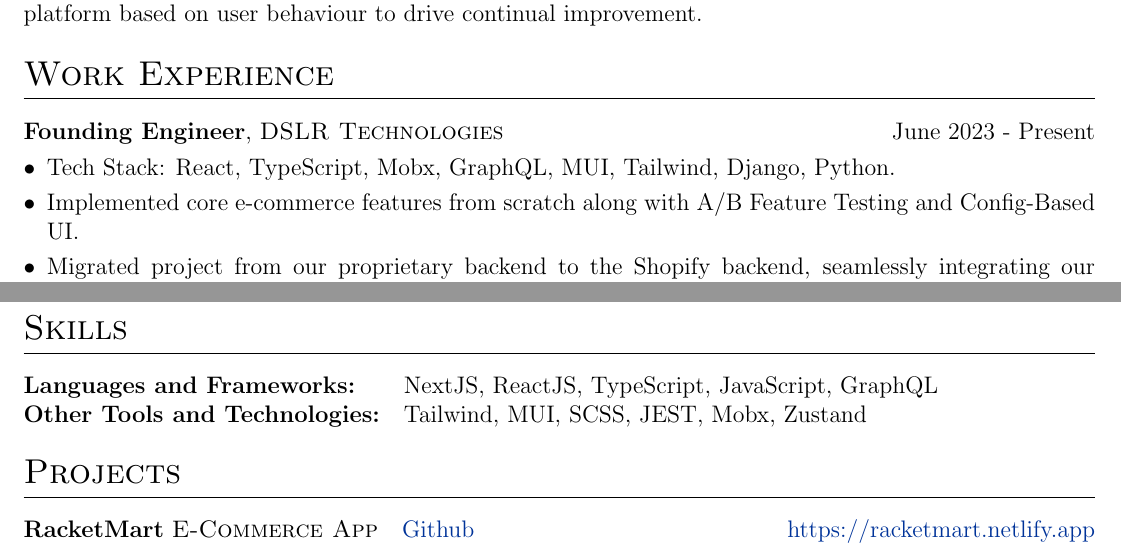
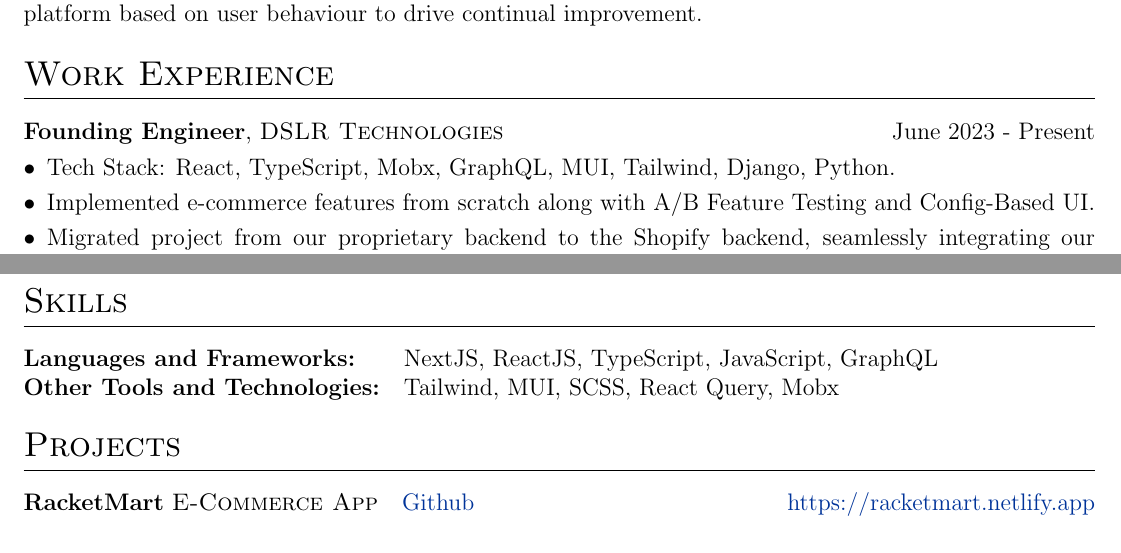
Before and after one commit to AnkitKarnAK/autoCV, a LaTeX CV (cv.tex): two parts of the page, joined at a grey line, cut so that both start at the same text. Compiled offline with pdfLaTeX.

Commit message:
Update cv.tex

```diff
--- a/cv.tex
+++ b/cv.tex
@@ -133,7 +133,7 @@ As a Software Engineer with around \textbf{3 years of experience}, I took the le
 \begin{minipage}[t]{\linewidth}
     \begin{itemize}[nosep,after=\strut, leftmargin=1em, itemsep=3pt]
         \item Tech Stack: React, TypeScript, Mobx, GraphQL, MUI, Tailwind, Django, Python.
-        \item Implemented core e-commerce features from scratch along with A/B Feature Testing and Config-Based UI.
+        \item Implemented e-commerce features from scratch along with A/B Feature Testing and Config-Based UI.
         \item Migrated project from our proprietary backend to the Shopify backend, seamlessly integrating our custom frontend with Shopify's \textbf{GraphQL} Storefront APIs.
     \end{itemize}
 \end{minipage}
@@ -162,7 +162,7 @@ As a Software Engineer with around \textbf{3 years of experience}, I took the le
 \section{Skills}
 \begin{tabularx}{\linewidth}{@{}l X@{}}
 \textbf{Languages and Frameworks:} &  \normalsize{NextJS, ReactJS, TypeScript, JavaScript, GraphQL}\\
-\textbf{Other Tools and Technologies:}  &  \normalsize{Tailwind, MUI, SCSS, JEST, Mobx, Zustand}\\
+\textbf{Other Tools and Technologies:}  &  \normalsize{Tailwind, MUI, SCSS, React Query, Mobx}\\
 \end{tabularx}
 
 %----------------------------------------------------------------------------------------
```
